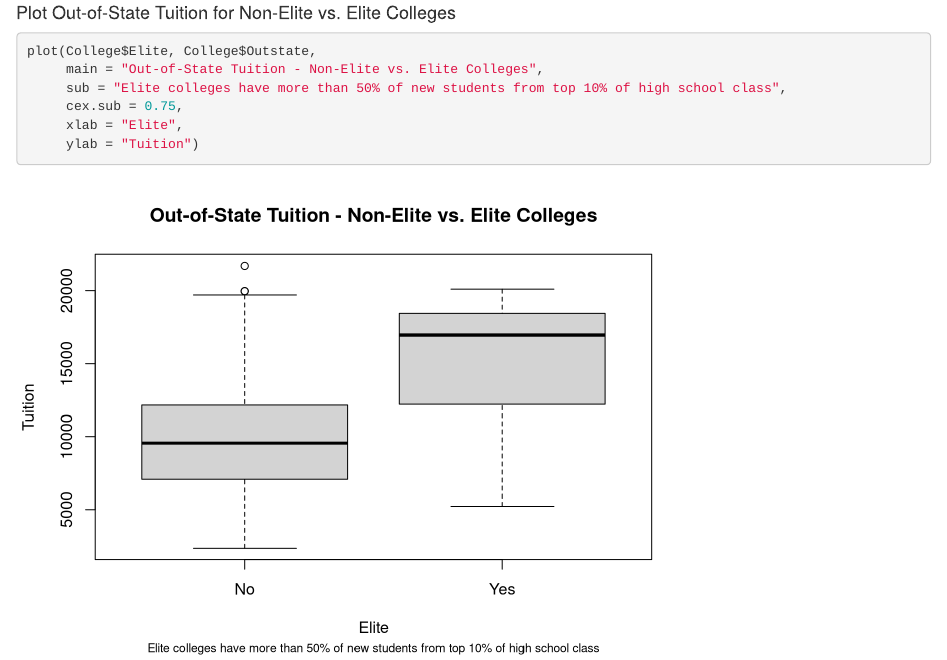
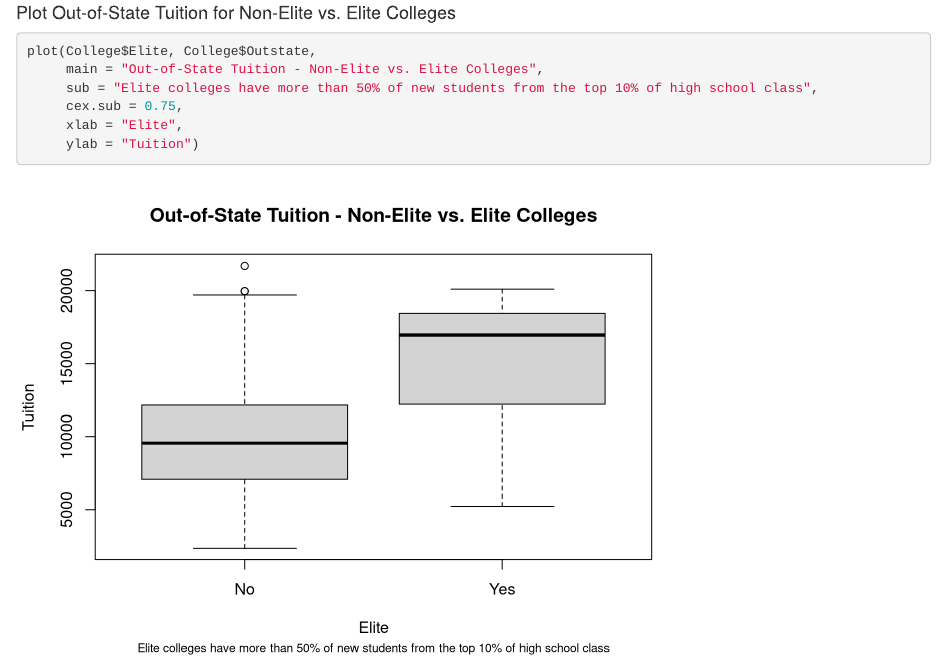
Before and after one commit to ad270/islr, an R Markdown document (ISLR-Ch2-Exercises.Rmd): the page in a window 1100 px wide, from 4260 px down. Rendered offline with R 4.5, knitr and Pandoc, with nearby package versions; some code elsewhere in the file could not run offline.

Commit message:
Fix typo

````diff
--- a/ISLR-Ch2-Exercises.Rmd
+++ b/ISLR-Ch2-Exercises.Rmd
@@ -127,7 +127,7 @@ summary(College$Elite)
 ```{r}
 plot(College$Elite, College$Outstate,
      main = "Out-of-State Tuition - Non-Elite vs. Elite Colleges",
-     sub = "Elite colleges have more than 50% of new students from top 10% of high school class",
+     sub = "Elite colleges have more than 50% of new students from the top 10% of high school class",
      cex.sub = 0.75,
      xlab = "Elite",
      ylab = "Tuition")
````
Also changed, not shown: .RData (added), 1 other file.
